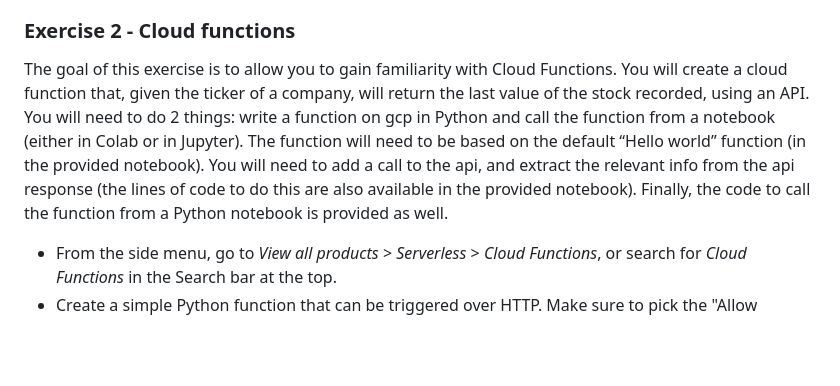
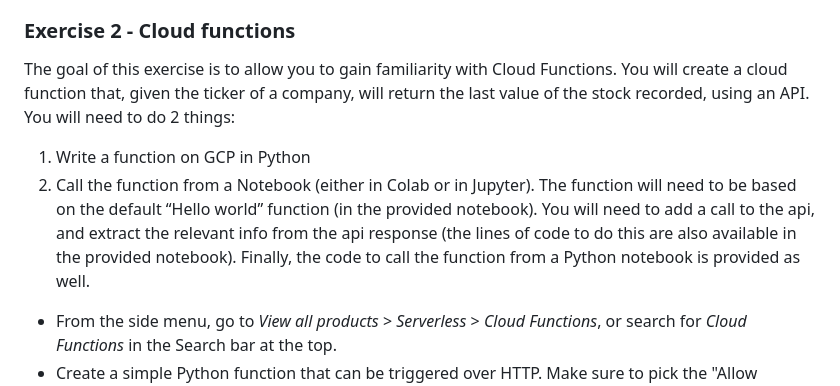
Before and after one commit to michalis0/Cloud-and-Advanced-Analytics, a Markdown page: 01. Intro to GCP/readme.md, the part around the change. Rendered like a GitHub page; blank space fills up the shorter version.

```diff
--- a/01. Intro to GCP/readme.md
+++ b/01. Intro to GCP/readme.md
@@ -44,8 +44,10 @@ TAs will show (directly on the Google Console):
 
 ### Exercise 2 - Cloud functions
 
-The goal of this exercise is to allow you to gain familiarity with Cloud Functions. You will create a cloud function that, given the ticker of a company, will return the last value of the stock recorded, using an API. You will need to do 2 things: write a function on gcp in Python and call the function from a notebook (either in Colab or in Jupyter). The function will need to be based on the default “Hello world” function (in the provided notebook). You will need to add a call to the api, and extract the relevant info from the api response (the lines of code to do this are also available in the provided notebook). Finally, the code to call the function from a Python notebook is provided as well.
-
+The goal of this exercise is to allow you to gain familiarity with Cloud Functions. You will create a cloud function that, given the ticker of a company, will return the last value of the stock recorded, using an API. You will need to do 2 things:
+1. Write a function on GCP in Python
+2. Call the function from a Notebook (either in Colab or in Jupyter).
+The function will need to be based on the default “Hello world” function (in the provided notebook). You will need to add a call to the api, and extract the relevant info from the api response (the lines of code to do this are also available in the provided notebook). Finally, the code to call the function from a Python notebook is provided as well.
 
 
 * From the side menu, go to _View all products_ > _Serverless_ > _Cloud Functions_, or search for _Cloud Functions_ in the Search bar at the top.
```
